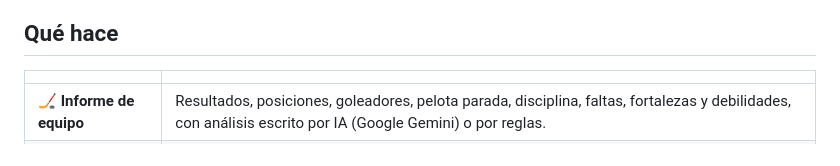
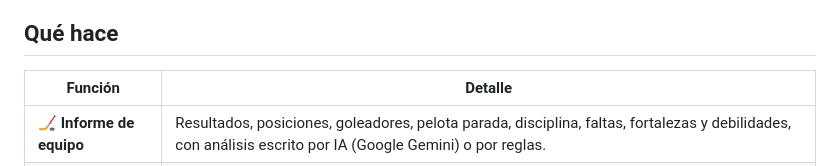
Before and after one commit to mdolce75/madsports, a Markdown page: README.md, the part around the change. GitHub-like rendering.

Commit message:
README: encabezado de la tabla 'Que hace'
Co-Authored-By: Claude Opus 5.5 <noreply@anthropic.com>

```diff
--- a/README.md
+++ b/README.md
@@ -39,7 +39,7 @@ con gráficos, análisis minuto a minuto y texto redactado por IA.
 
 ## Qué hace
 
-| | |
+| Función | Detalle |
 |---|---|
 | 🏒 **Informe de equipo** | Resultados, posiciones, goleadores, pelota parada, disciplina, faltas, fortalezas y debilidades, con análisis escrito por IA (Google Gemini) o por reglas. |
 | 👤 **Informe de jugador** | Agrupado por categoría: partidos (G/E/P), goles, tarjetas amarillas, azules y rojas, penales y libres directos, siempre con promedios por partido. |
```
